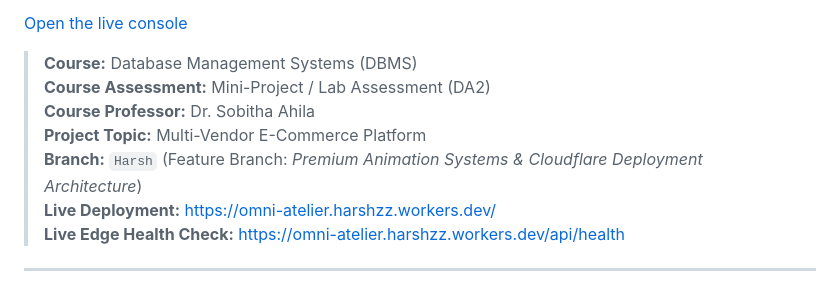
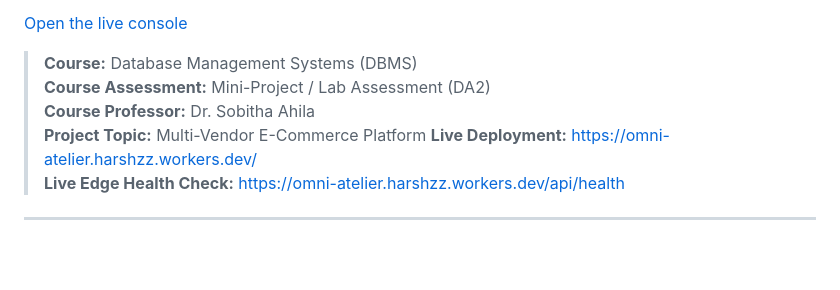
Before and after one commit to naveendrang-cyber/DBMS-PROJ, a Markdown page: README.md, the part around the change. Drawn GitHub-style; blank space fills up the shorter version.

```diff
--- a/README.md
+++ b/README.md
@@ -8,7 +8,6 @@ An academic DBMS project for exploring a Multi-Vendor E-Commerce marketplace and
 > **Course Assessment:** Mini-Project / Lab Assessment (DA2)
 > **Course Professor:** Dr. Sobitha Ahila
 > **Project Topic:** Multi-Vendor E-Commerce Platform
-> **Branch:** `Harsh` (Feature Branch: *Premium Animation Systems & Cloudflare Deployment Architecture*)
 > **Live Deployment:** [https://omni-atelier.harshzz.workers.dev/](https://omni-atelier.harshzz.workers.dev/)
 > **Live Edge Health Check:** [https://omni-atelier.harshzz.workers.dev/api/health](https://omni-atelier.harshzz.workers.dev/api/health)
 
```
